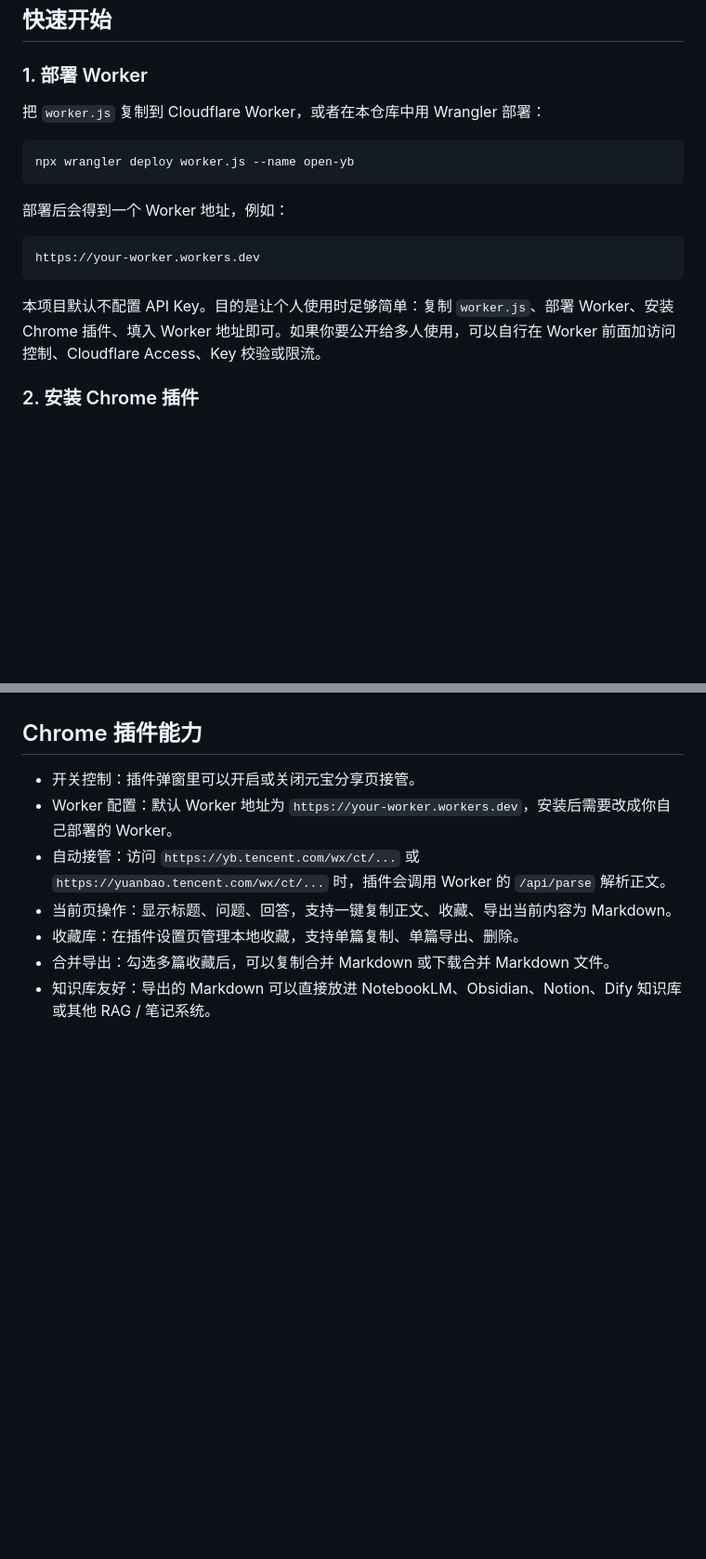
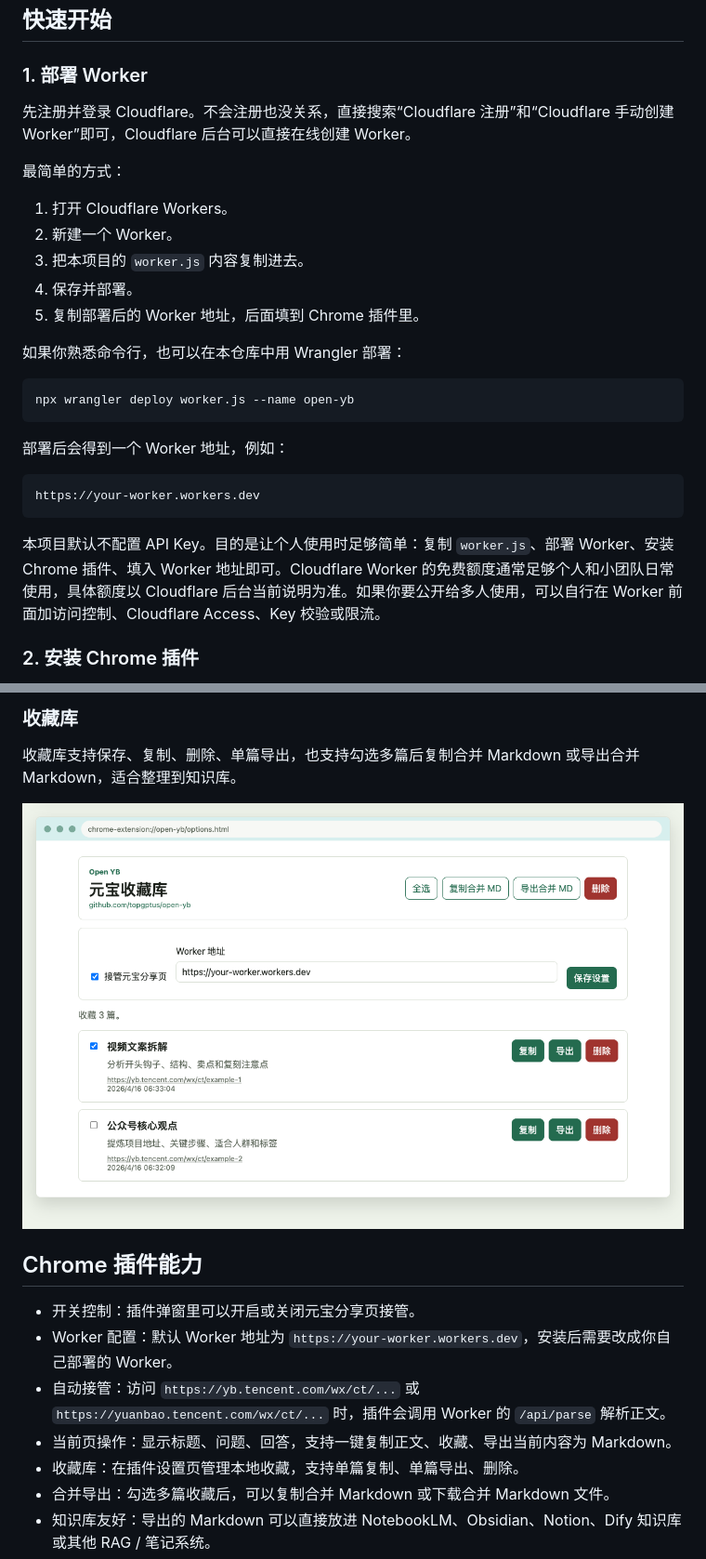
Before and after one commit to topgptus/open-yb, a Markdown page: README.md, 2 parts joined by grey strips. Shown: that part at 93% size. Drawn GitHub-style; pictures changed too: docs/screenshots/favorites-library.png (added); blank space fills up the shorter version.

````diff
--- a/README.md
+++ b/README.md
@@ -56,7 +60,17 @@ Worker 会使用微信 WebView User-Agent 请求分享页，读取服务端渲
 
 ### 1. 部署 Worker
 
-把 `worker.js` 复制到 Cloudflare Worker，或者在本仓库中用 Wrangler 部署：
+先注册并登录 Cloudflare。不会注册也没关系，直接搜索“Cloudflare 注册”和“Cloudflare 手动创建 Worker”即可，Cloudflare 后台可以直接在线创建 Worker。
+
+最简单的方式：
+
+1. 打开 Cloudflare Workers。
+2. 新建一个 Worker。
+3. 把本项目的 `worker.js` 内容复制进去。
+4. 保存并部署。
+5. 复制部署后的 Worker 地址，后面填到 Chrome 插件里。
+
+如果你熟悉命令行，也可以在本仓库中用 Wrangler 部署：
 
 ```bash
 npx wrangler deploy worker.js --name open-yb
@@ -68,7 +82,7 @@ npx wrangler deploy worker.js --name open-yb
 https://your-worker.workers.dev
 ```
 
-本项目默认不配置 API Key。目的是让个人使用时足够简单：复制 `worker.js`、部署 Worker、安装 Chrome 插件、填入 Worker 地址即可。如果你要公开给多人使用，可以自行在 Worker 前面加访问控制、Cloudflare Access、Key 校验或限流。
+本项目默认不配置 API Key。目的是让个人使用时足够简单：复制 `worker.js`、部署 Worker、安装 Chrome 插件、填入 Worker 地址即可。Cloudflare Worker 的免费额度通常足够个人和小团队日常使用，具体额度以 Cloudflare 后台当前说明为准。如果你要公开给多人使用，可以自行在 Worker 前面加访问控制、Cloudflare Access、Key 校验或限流。
 
 ### 2. 安装 Chrome 插件
 
@@ -115,3 +143,9 @@ https://yb.tencent.com/wx/ct/YFJCmiMxnhFCZJ
+### 收藏库
+
+收藏库支持保存、复制、删除、单篇导出，也支持勾选多篇后复制合并 Markdown 或导出合并 Markdown，适合整理到知识库。
+
+<img src="docs/screenshots/favorites-library.png" alt="Open YB 收藏库" width="720">
+
 ## Chrome 插件能力
 
 - 开关控制：插件弹窗里可以开启或关闭元宝分享页接管。
````
Also changed, not shown: other parts of README.md (+84 -0 lines), docs/screenshots/extension-popup.png (added), docs/screenshots/reader-page.png (added), 1 other file.
